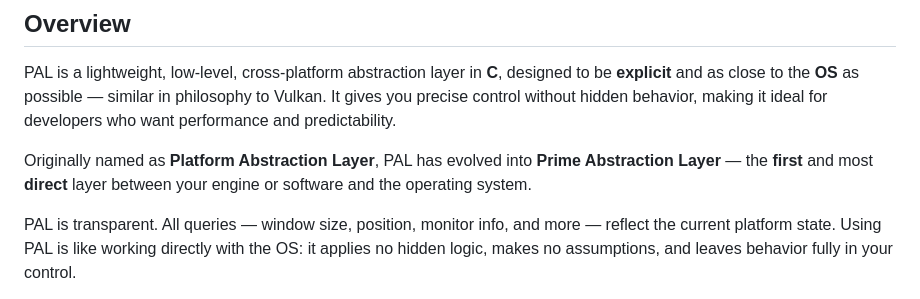
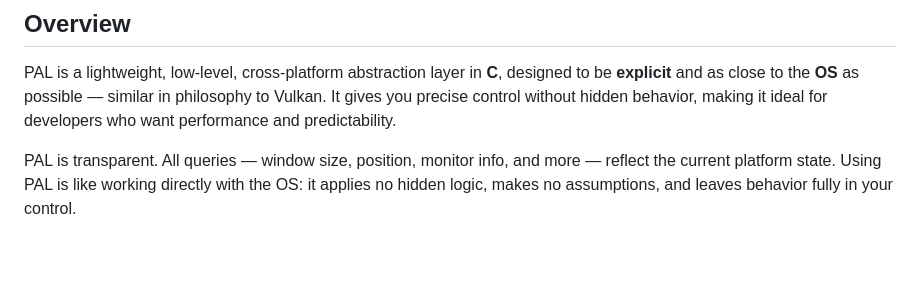
Before and after one commit to nichcode/PAL, a Markdown page: README.md, the part around the change. Drawn GitHub-style; blank space fills up the shorter version.

```diff
--- a/README.md
+++ b/README.md
@@ -6,9 +6,6 @@
 ## Overview
 
 PAL is a lightweight, low-level, cross-platform abstraction layer in **C**, designed to be **explicit** and as close to the **OS** as possible — similar in philosophy to Vulkan. It gives you precise control without hidden behavior, making it ideal for developers who want performance and predictability.
-
-Originally named as **Platform Abstraction Layer**,
-PAL has evolved into **Prime Abstraction Layer** — the **first** and most **direct** layer between your engine or software and the operating system.
 
 PAL is transparent. All queries — window size, position, monitor info, and more — reflect the current platform state. Using PAL is like working directly with the OS: it applies no hidden logic, makes no assumptions, and leaves behavior fully in your control.
 
```
Also changed, not shown: SECURITY.md (added, +28 -0 lines).
